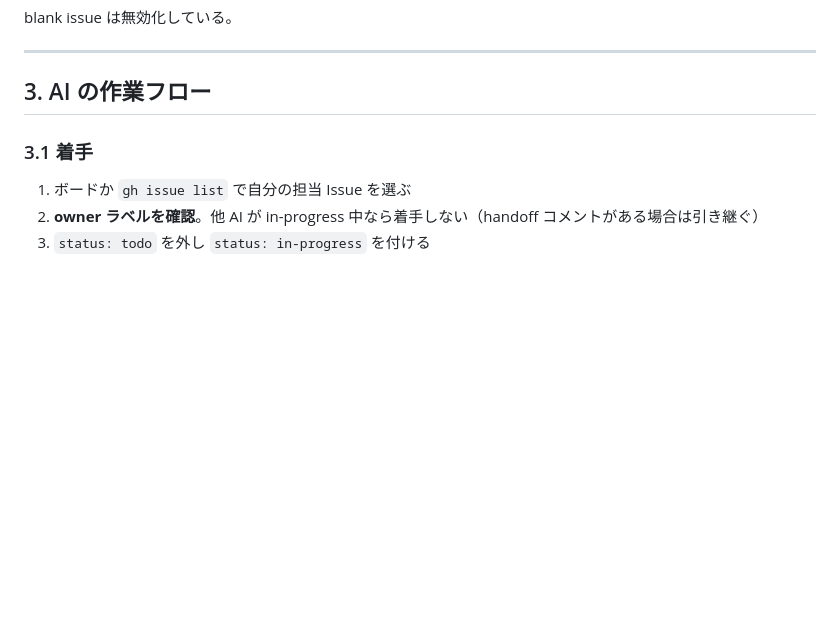
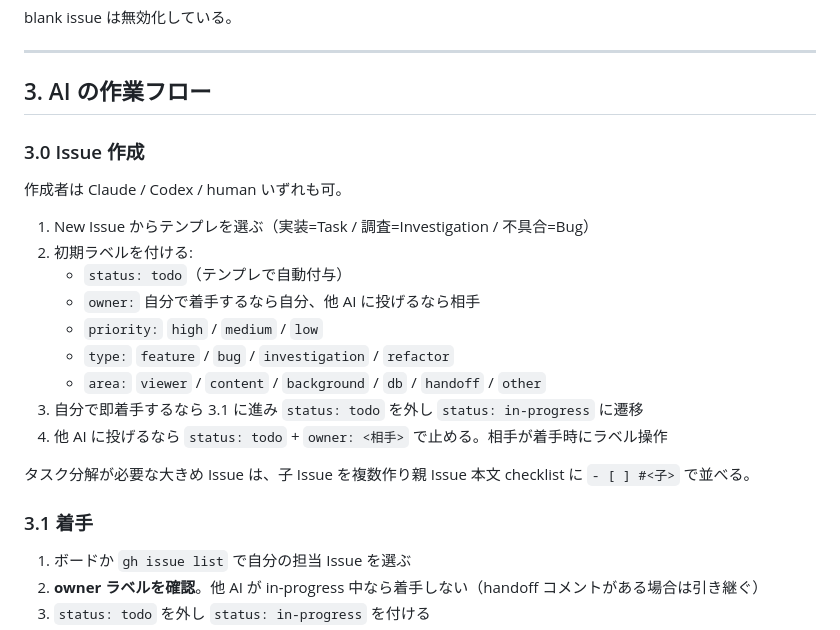
Before and after one commit to FUMIHITO-EGUCHI/x-post-archive-extension, a Markdown page: docs/handoff/README.md, the part around the change. Rendered like a GitHub page; blank space fills up the shorter version.

Commit message:
docs: add Issue creation flow to handoff guides (#9)
Codex もタスク作成を行うため、作成者 / テンプレ選択 / 初期ラベル設定の手順を明記。
AGENTS.md の旧 ai-handoff 記述を Issue 運用に差し替え。

Co-Authored-By: Claude Opus 4.7 <noreply@anthropic.com>

```diff
--- a/docs/handoff/README.md
+++ b/docs/handoff/README.md
@@ -38,6 +38,22 @@ blank issue は無効化している。
 ---
 
 ## 3. AI の作業フロー
+
+### 3.0 Issue 作成
+
+作成者は Claude / Codex / human いずれも可。
+
+1. New Issue からテンプレを選ぶ（実装=Task / 調査=Investigation / 不具合=Bug）
+2. 初期ラベルを付ける:
+   - `status: todo`（テンプレで自動付与）
+   - `owner:` 自分で着手するなら自分、他 AI に投げるなら相手
+   - `priority:` `high` / `medium` / `low`
+   - `type:` `feature` / `bug` / `investigation` / `refactor`
+   - `area:` `viewer` / `content` / `background` / `db` / `handoff` / `other`
+3. 自分で即着手するなら 3.1 に進み `status: todo` を外し `status: in-progress` に遷移
+4. 他 AI に投げるなら `status: todo` + `owner: <相手>` で止める。相手が着手時にラベル操作
+
+タスク分解が必要な大きめ Issue は、子 Issue を複数作り親 Issue 本文 checklist に `- [ ] #<子>` で並べる。
 
 ### 3.1 着手
 
```
Also changed, not shown: .claude/rules/handoff.md (+1 -0 lines), AGENTS.md (+5 -2 lines).
